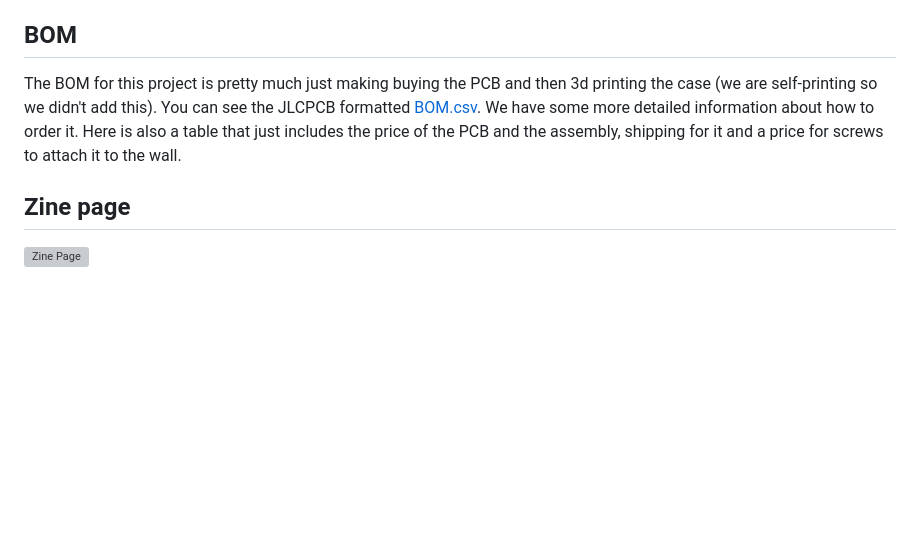
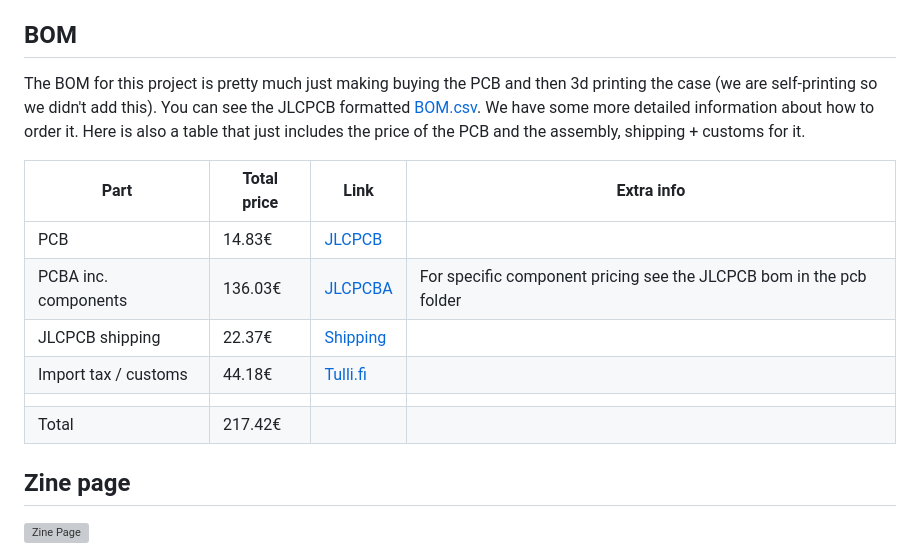
Before and after one commit to HekiNav/finland-live-train-map, a Markdown page: README.md, the part around the change. Drawn GitHub-style; blank space fills up the shorter version; grey boxes are pictures that could not be loaded.

Commit message:
Add embedded bom.

```diff
--- a/README.md
+++ b/README.md
@@ -37,7 +37,17 @@ This project was made because we wanted to work on something together and Hack C
 
 ## BOM
 
-The BOM for this project is pretty much just making buying the PCB and then 3d printing the case (we are self-printing so we didn't add this). You can see the JLCPCB formatted [BOM.csv](./pcb/jlcpcb/production_files/BOM-fin-ltm.csv). We have some more detailed information about how to order it. Here is also a table that just includes the price of the PCB and the assembly, shipping for it and a price for screws to attach it to the wall.
+The BOM for this project is pretty much just making buying the PCB and then 3d printing the case (we are self-printing so we didn't add this). You can see the JLCPCB formatted [BOM.csv](./pcb/jlcpcb/production_files/BOM-fin-ltm.csv). We have some more detailed information about how to order it. Here is also a table that just includes the price of the PCB and the assembly, shipping + customs for it.
+
+|         Part          |   Total price   |                     Link                            |   Extra info  |
+| --------------------- | --------------- | --------------------------------------------------- | ------------- |
+| PCB                   |     14.83€      | [JLCPCB](https://jlcpcb.com/pcb-fabrication/fr4-pcb)|               |
+| PCBA inc. components  |     136.03€     | [JLCPCBA](https://jlcpcb.com/pcb-assembly)          | For specific component pricing see the JLCPCB bom in the pcb folder  |
+| JLCPCB shipping       |     22.37€      | [Shipping](https://jlcpcb.com/shipping)             |               |
+| Import tax / customs  |     44.18€      | [Tulli.fi](https://tulli.fi/tullilaskuri#/)         |               |
+|                       |                 |                                                     |               |
+| Total                 |     217.42€     |                                                     |               |
+
 
 ## Zine page
 
```
